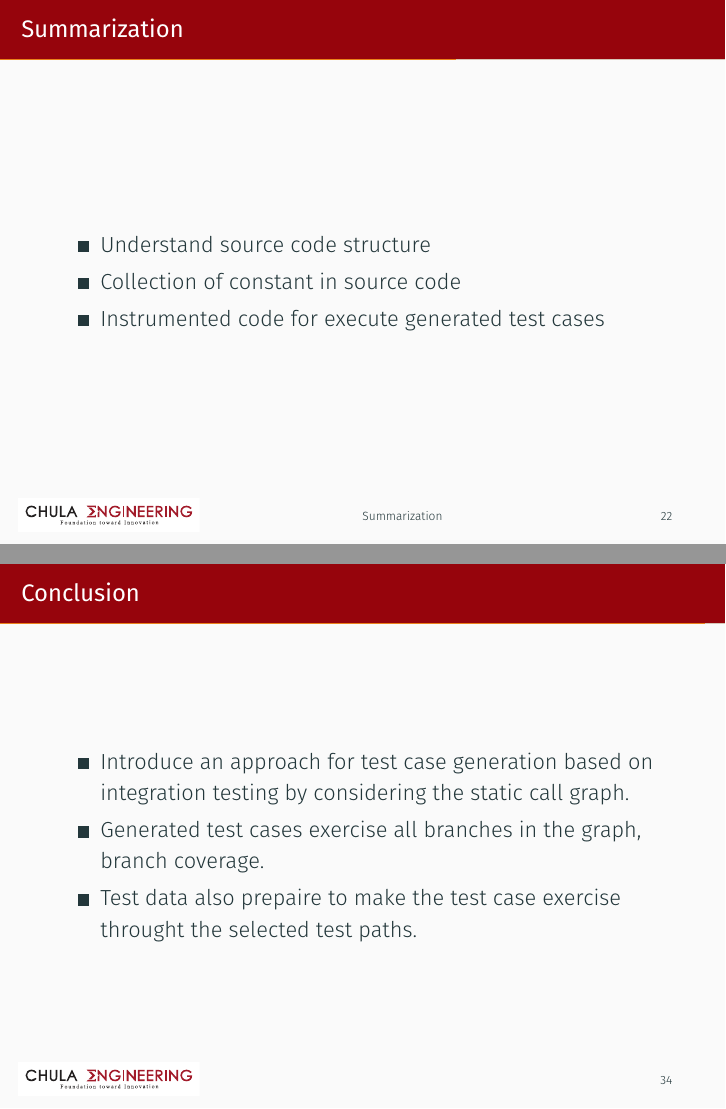
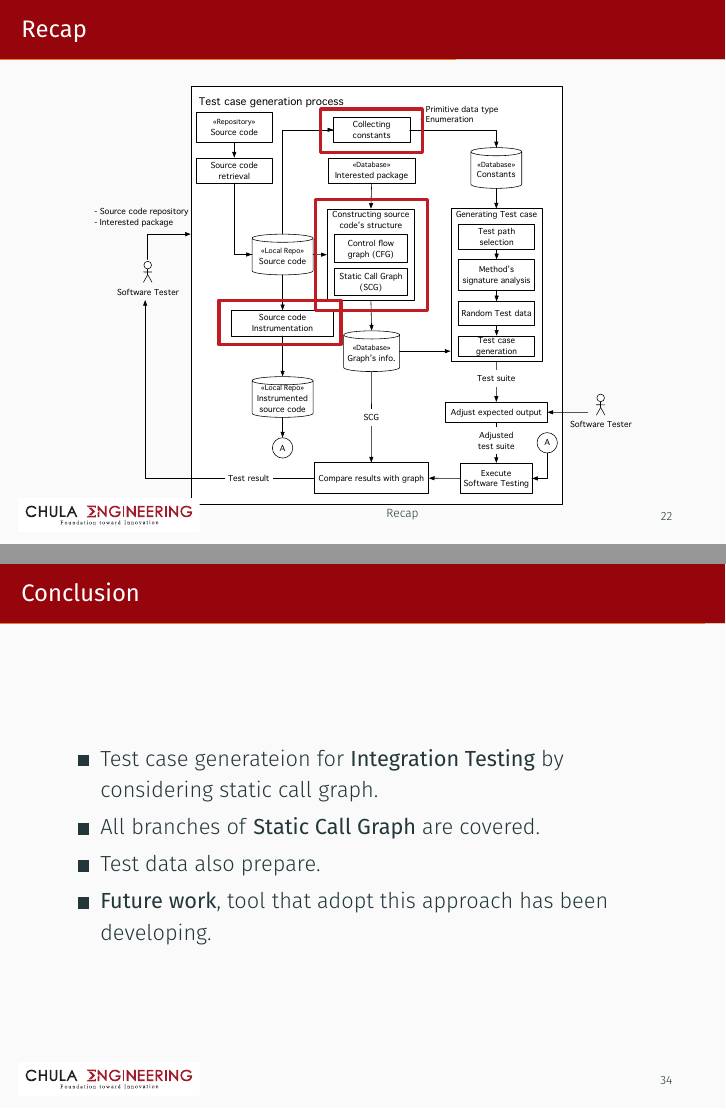
Before and after one commit to sitdh/thesis-paper-slide, LaTeX slides (IMECS2017-ICSE20.tex, which reads words.tex): pages 27 and 52 of 53 before the commit and pages 29 and 47 of 48 after it, joined at a grey line. Compiled offline with XeLaTeX; a missing font is replaced by an installed copy or a similar font.

Commit message:
Update structure

```diff
--- a/IMECS2017-ICSE20.tex
+++ b/IMECS2017-ICSE20.tex
@@ -231,7 +231,8 @@
     \end{table}
 \end{frame}
 
-\subsection{Constructing source code's structure}
+% \subsection{Constructing source code's structure}
+\subsection{Control Flow Graph}
 \begin{frame}{Constructing source code's structure}
     \begin{figure}
         \includegraphics[width=0.9\paperwidth]{figure/cfg-construction.pdf}
@@ -273,45 +283,44 @@
     \end{figure}
 \end{frame}
 
-\subsection{Summarization}
-\begin{frame}{Summarization}
-    \begin{itemize}
-        \item Understand source code structure
-        \item Collection of constant in source code
-        \item Instrumented code for execute generated test cases
-    \end{itemize}
+\subsection{Recap}
+\begin{frame}{Recap}
+    \begin{figure}
+        \includegraphics<1>[height=0.8\paperheight]{figure/1st-phase-1}
+        \includegraphics<2>[height=0.8\paperheight]{figure/1st-phase-2}
+        \includegraphics<3>[height=0.8\paperheight]{figure/1st-phase-3}
+    \end{figure}
 \end{frame}
 
 \subsection{Generating Test case}
 \begin{frame}
     \begin{figure}
-        \includegraphics<1>[height=0.8\paperheight]{figure/Methodology}
-        \includegraphics<2>[height=0.8\paperheight]{figure/Methodology-Highlight-1}
+        \includegraphics[height=0.8\paperheight]{figure/Methodology-Highlight-1}
     \end{figure}
 \end{frame}
 
 \begin{frame}
     \begin{figure}
         \includegraphics[height=.8\paperheight]{figure/Activities}
-        \caption{Test case generation}
+        \caption{Activities in Test Case Generation}
         \label{fig:testcasegenearation}
     \end{figure}
 \end{frame}
 
-\begin{frame}{Selecting test path}
-    \begin{figure}
-        \includegraphics<1>[width=.8\paperwidth]{figure/psuedo-classes-connection}
-        \caption{Class's structure}
-        \label{fig:classStructure}
-    \end{figure}
-\end{frame}
+% \begin{frame}{Selecting test path}
+%     \begin{figure}
+%         \includegraphics<1>[width=.8\paperwidth]{figure/psuedo-classes-connection}
+%         \caption{Class's structure}
+%         \label{fig:classStructure}
+%     \end{figure}
+% \end{frame}
 
 \begin{frame}{Selecting test path}
     \begin{figure}
         \includegraphics<1>[width=.8\paperwidth]{figure/Relationship-between-Classes}
-        \includegraphics<2>[width=.8\paperwidth]{figure/3rd-test-path}
+        \includegraphics<2>[width=.8\paperwidth]{figure/1st-test-path}
         \includegraphics<3>[width=.8\paperwidth]{figure/2nd-test-path}
-        \includegraphics<4>[width=.8\paperwidth]{figure/1st-test-path}
+        \includegraphics<4>[width=.8\paperwidth]{figure/3rd-test-path}
         \caption{Relation of Classes}
         \label{fig:relationOfClassInSCGForm}
     \end{figure}
@@ -331,3 +340,4 @@
     \end{figure}
 \end{frame}
 
+\begin{frame}{Analyzing method signature}
@@ -382,9 +396,10 @@
 \section{Conclusion}
 \begin{frame}{Conclusion}
     \begin{itemize}
-        \item Introduce an approach for test case generation based on integration testing by considering the static call graph.
-        \item Generated test cases exercise all branches in the graph, branch coverage.
-        \item Test data also prepaire to make the test case exercise throught the selected test paths.
+        \item Test case generateion for \textbf{Integration Testing} by considering static call graph.
+        \item All branches of \textbf{Static Call Graph} are covered.
+        \item Test data also prepare.
+        \item \textbf{Future work}, tool that adopt this approach has been developing.
     \end{itemize}
 \end{frame}
 % % % % % % % % % % % % % % % % % % % %
--- a/words.tex
+++ b/words.tex
@@ -14,6 +14,6 @@
 \newcommand{\facultyEn}{Faculty of Engineering}
 \newcommand{\universityEn}{Chulalongkorn University}
 \newcommand{\disclaiminationEn}{Copyright Year 2016}
-\newcommand{\advisorEn}{Assoc. Prof. Taratip Suwannasart, Ph.D.}
+\newcommand{\advisorEn}{Taratip Suwannasart}
 \newcommand{\engkeywords}{Test case generation, Java language, Static call graph}
 \newcommand{\academicYearEn}{2016}
```
Also changed, not shown: figure/1st-test-path.eps, figure/2nd-test-path.eps, figure/3rd-test-path.eps, IMECS2017-ICSE20.tex (63 more changed lines).
